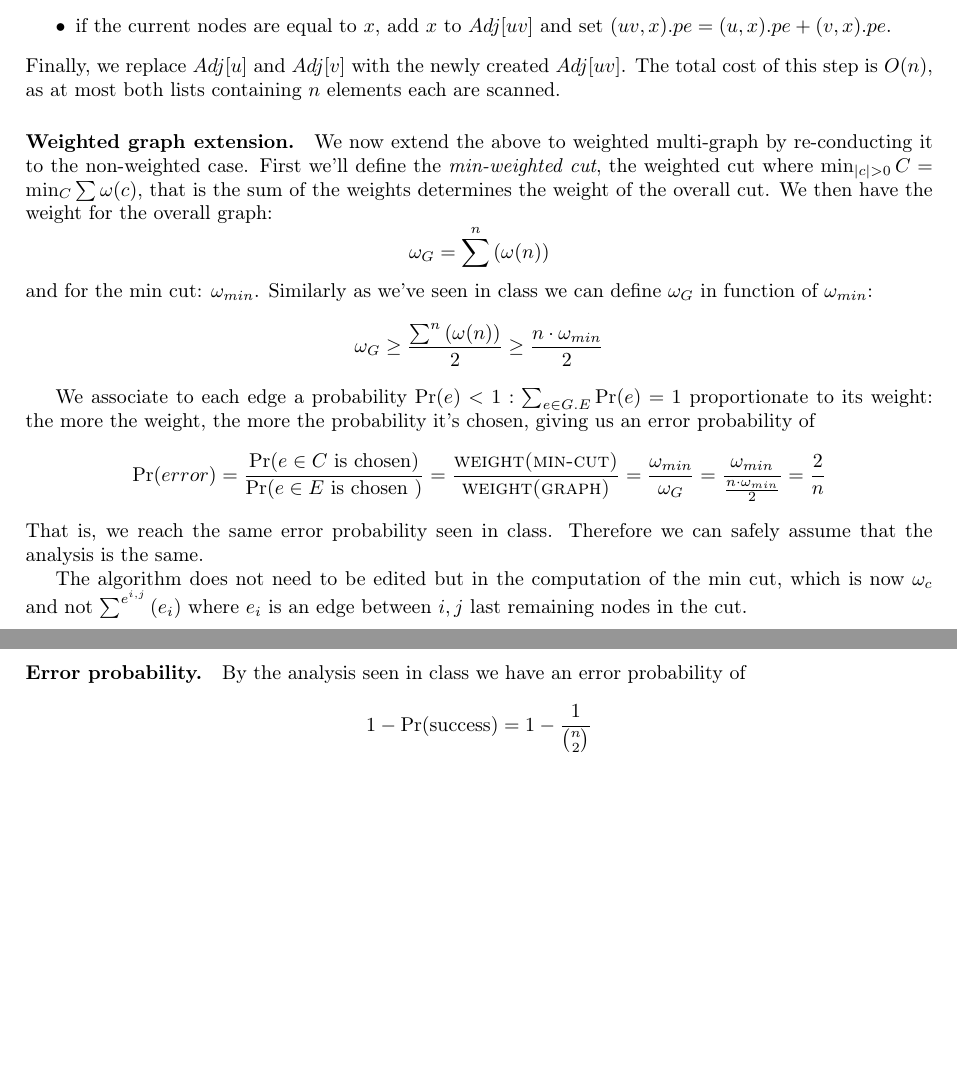
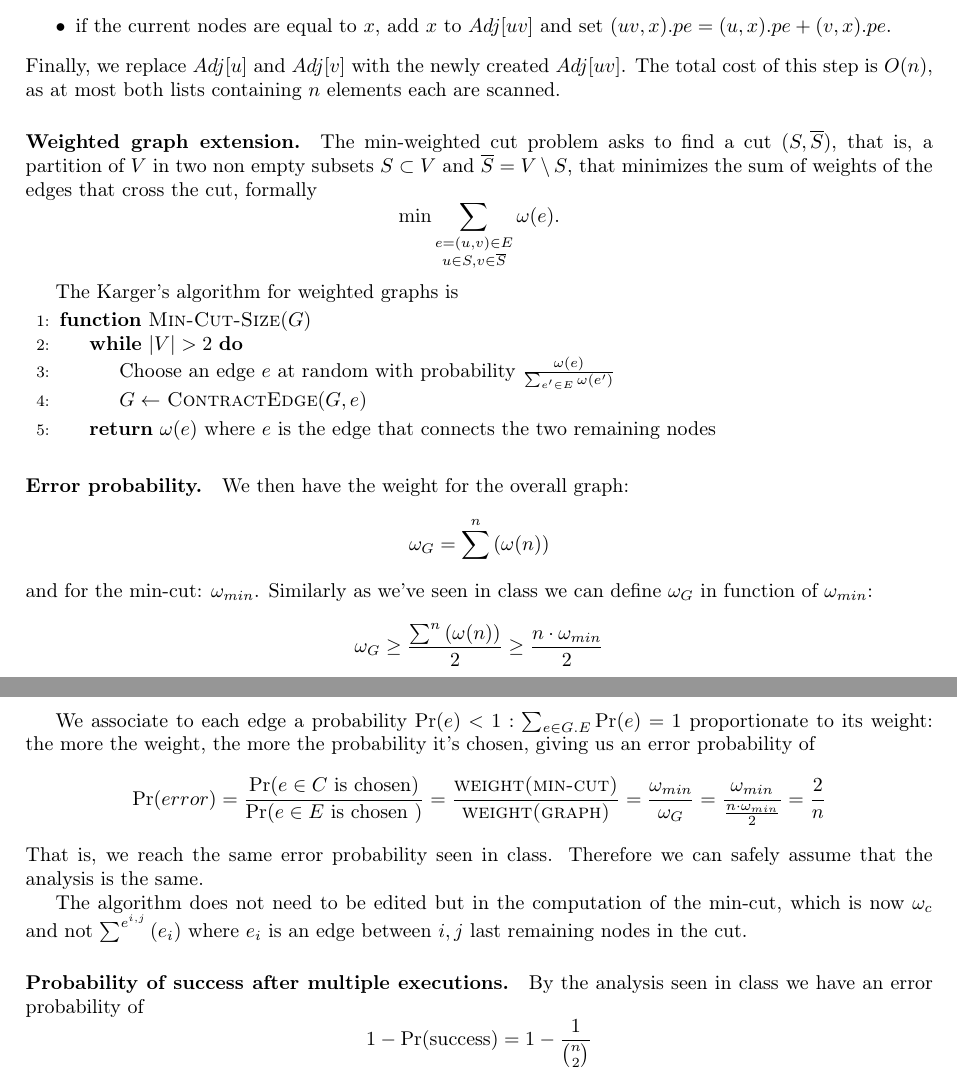
Before and after one commit to msetzu/AAlgorithms, a LaTeX document (main.tex, which reads 13-randomized-min-cut.tex): two parts of pages 26 and 27 of 44, joined at a grey line, cut so that both start at the same text, the shorter picture padded with empty space. Compiled offline with pdfLaTeX.

Commit message:
Added pseudocode in ex13

```diff
--- a/13-randomized-min-cut.tex
+++ b/13-randomized-min-cut.tex
@@ -17,14 +17,24 @@ To contract an edge $(u, v)$, we have to merge the two adjacency lists $Adj[u]$
 \end{itemize}
 Finally, we replace $Adj[u]$ and $Adj[v]$ with the newly created $Adj[uv]$. The total cost of this step is $O(n)$, as at most both lists containing $n$ elements each are scanned.
 
-\paragraph{Weighted graph extension.}
-We now extend the above to weighted multi-graph by re-conducting it to the non-weighted case.
-First we'll define the \emph{min-weighted cut}, the weighted cut where $\min_{|c| > 0} C = \min_{C} \sum{\omega(c)}$, that is the sum of the weights determines the weight of the overall cut.
-We then have the weight for the overall graph:
+\paragraph{Weighted graph extension.} The min-weighted cut problem asks to find a cut $(S, \overline{S})$, that is, a partition of $V$ in two non empty subsets $S \subset V$ and $\overline{S}=V \setminus S$, that minimizes the sum of weights of the edges that cross the cut, formally $$\min \sum_{\substack{e=(u,v)\in E \\ u \in S, v \in \overline{S}}} \omega(e).$$
+
+The Karger's algorithm for weighted graphs is
+\begin{algorithmic}[1]
+  \Function{Min-Cut-Size}{$G$}
+    \While{$|V| > 2$}
+	  \State Choose an edge $e$ at random with probability $\frac{\omega(e)}{\sum_{e' \in E} \omega(e')}$
+	  \State $G \gets$ \Call{ContractEdge}{$G,e$}
+	\EndWhile
+	\State \Return $\omega(e)$ where $e$ is the edge that connects the two remaining nodes
+  \EndFunction
+\end{algorithmic}
+
+\paragraph{Error probability.} We then have the weight for the overall graph:
 \begin{equation*}
 \omega_G = \sum^{n}\left( \omega(n) \right)
 \end{equation*}
-and for the min cut: $\omega_{min}$.
+and for the min-cut: $\omega_{min}$.
 Similarly as we've seen in class we can define $\omega_G$ in function of $\omega_{min}$:
 \begin{equation*}
 \omega_G \geq \frac{\sum^{n} \left( \omega(n) \right)}{2} \geq \frac{n \cdot \omega_{min}}{2}
@@ -37,9 +47,9 @@ We associate to each edge a probability $\Pr(e) < 1: \sum_{e \in G.E} \Pr(e)= 1$
 That is, we reach the same error probability seen in class.
 Therefore we can safely assume that the analysis is the same.
 
-The algorithm does not need to be edited but in the computation of the min cut, which is now $\omega_c$ and not $\sum^{e^{i, j}} \left( e_i \right)$ where $e_i$ is an edge between $i, j$ last remaining nodes in the cut.
+The algorithm does not need to be edited but in the computation of the min-cut, which is now $\omega_c$ and not $\sum^{e^{i, j}} \left( e_i \right)$ where $e_i$ is an edge between $i, j$ last remaining nodes in the cut.
 
-\paragraph{Error probability.}
+\paragraph{Probability of success after multiple executions.}
 By the analysis seen in class we have an error probability of
 \begin{equation*}
 1 - \Pr({\text{success}}) = 1 - \frac{1}{{{n} \choose {2}}}
```
Also changed, not shown: 13-randomized-min-cut.tex (2 more changed lines).
